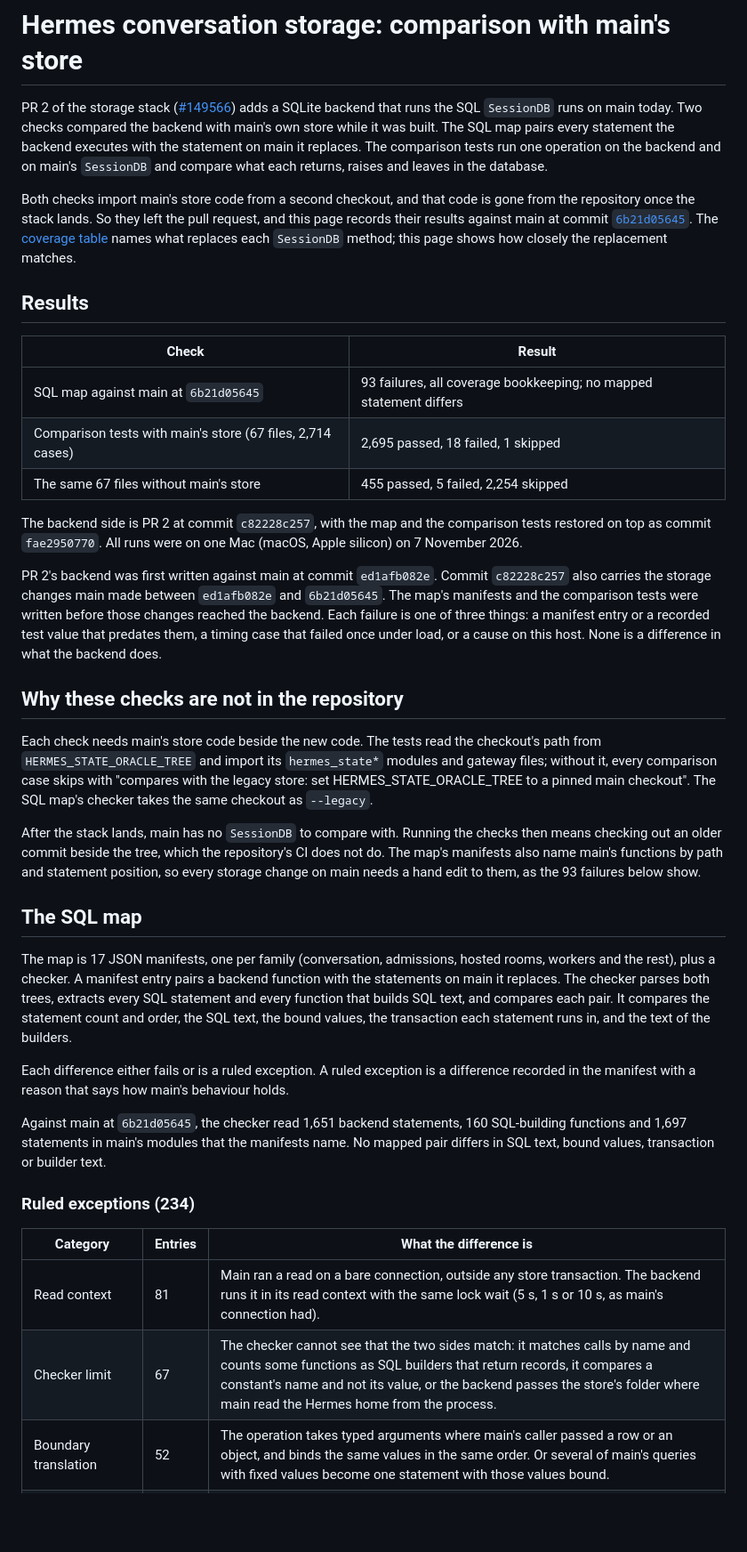
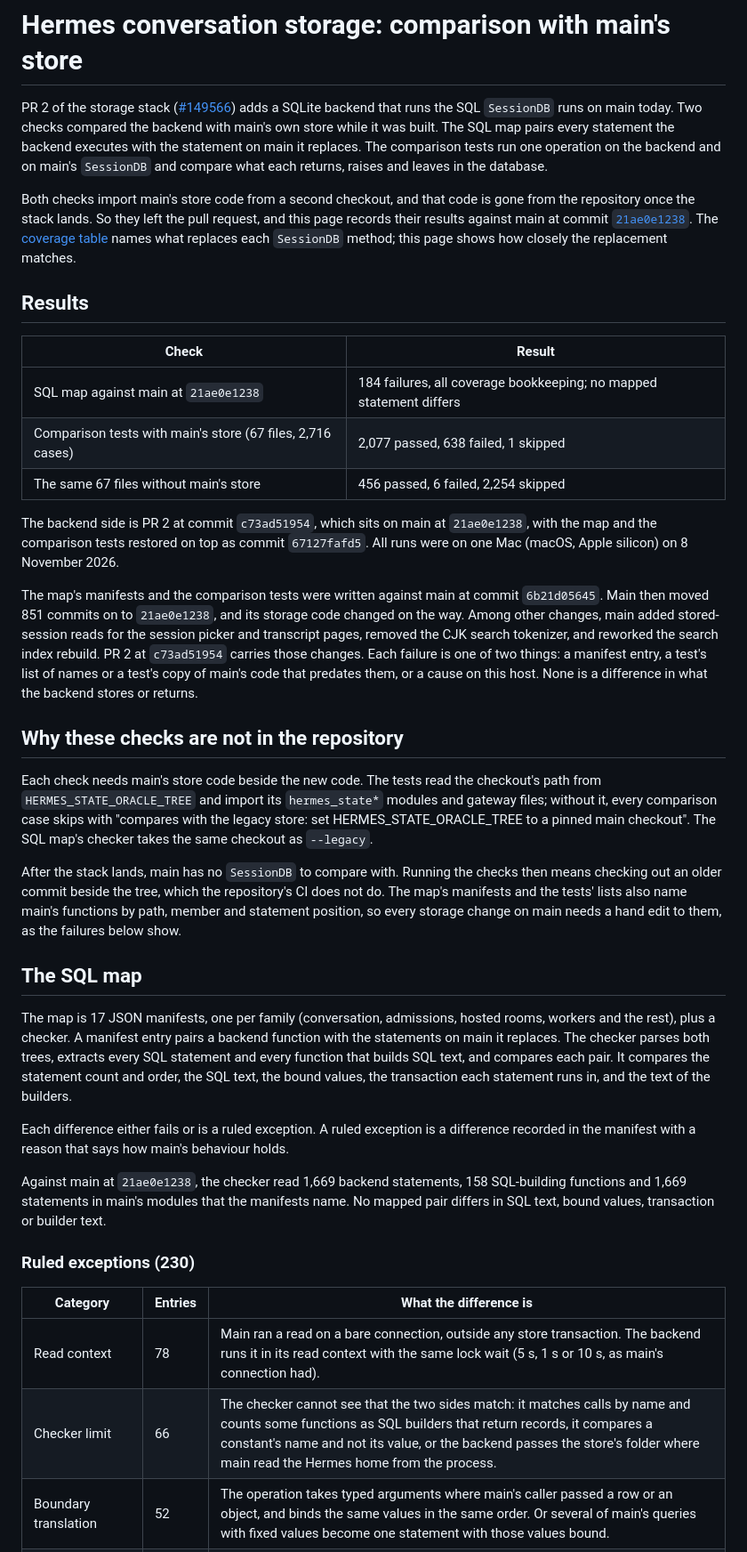
Before and after one commit to yoniebans/yoniebans.github.io, a Markdown page: hermes-storage/compare.md, the part around one of its changes. Shown at 89% size. Rendered like a GitHub page; blank space fills up the shorter version.

```diff
--- a/hermes-storage/compare.md
+++ b/hermes-storage/compare.md
@@ -6,25 +6,25 @@ title: "Hermes conversation storage: comparison with main's store"
 
 PR 2 of the storage stack ([#149566](https://github.com/NousResearch/hermes-agent/pull/149566)) adds a SQLite backend that runs the SQL `SessionDB` runs on main today. Two checks compared the backend with main's own store while it was built. The SQL map pairs every statement the backend executes with the statement on main it replaces. The comparison tests run one operation on the backend and on main's `SessionDB` and compare what each returns, raises and leaves in the database.
 
-Both checks import main's store code from a second checkout, and that code is gone from the repository once the stack lands. So they left the pull request, and this page records their results against main at commit [`6b21d05645`](https://github.com/NousResearch/hermes-agent/commit/6b21d0564de0492e2ebd0d8f63fca86c03b5c892). The [coverage table](coverage.html) names what replaces each `SessionDB` method; this page shows how closely the replacement matches.
+Both checks import main's store code from a second checkout, and that code is gone from the repository once the stack lands. So they left the pull request, and this page records their results against main at commit [`21ae0e1238`](https://github.com/NousResearch/hermes-agent/commit/21ae0e1238fdf466fa52a85a6ebf75d6899e49da). The [coverage table](coverage.html) names what replaces each `SessionDB` method; this page shows how closely the replacement matches.
 
 ## Results
 
 | Check | Result |
 |---|---|
-| SQL map against main at `6b21d05645` | 93 failures, all coverage bookkeeping; no mapped statement differs |
-| Comparison tests with main's store (67 files, 2,714 cases) | 2,695 passed, 18 failed, 1 skipped |
-| The same 67 files without main's store | 455 passed, 5 failed, 2,254 skipped |
+| SQL map against main at `21ae0e1238` | 184 failures, all coverage bookkeeping; no mapped statement differs |
+| Comparison tests with main's store (67 files, 2,716 cases) | 2,077 passed, 638 failed, 1 skipped |
+| The same 67 files without main's store | 456 passed, 6 failed, 2,254 skipped |
 
-The backend side is PR 2 at commit `c82228c257`, with the map and the comparison tests restored on top as commit `fae2950770`. All runs were on one Mac (macOS, Apple silicon) on 7 November 2026.
+The backend side is PR 2 at commit `c73ad51954`, which sits on main at `21ae0e1238`, with the map and the comparison tests restored on top as commit `67127fafd5`. All runs were on one Mac (macOS, Apple silicon) on 8 November 2026.
 
-PR 2's backend was first written against main at commit `ed1afb082e`. Commit `c82228c257` also carries the storage changes main made between `ed1afb082e` and `6b21d05645`. The map's manifests and the comparison tests were written before those changes reached the backend. Each failure is one of three things: a manifest entry or a recorded test value that predates them, a timing case that failed once under load, or a cause on this host. None is a difference in what the backend does.
+The map's manifests and the comparison tests were written against main at commit `6b21d05645`. Main then moved 851 commits on to `21ae0e1238`, and its storage code changed on the way. Among other changes, main added stored-session reads for the session picker and transcript pages, removed the CJK search tokenizer, and reworked the search index rebuild. PR 2 at `c73ad51954` carries those changes. Each failure is one of two things: a manifest entry, a test's list of names or a test's copy of main's code that predates them, or a cause on this host. None is a difference in what the backend stores or returns.
 
 ## Why these checks are not in the repository
 
 Each check needs main's store code beside the new code. The tests read the checkout's path from `HERMES_STATE_ORACLE_TREE` and import its `hermes_state*` modules and gateway files; without it, every comparison case skips with "compares with the legacy store: set HERMES_STATE_ORACLE_TREE to a pinned main checkout". The SQL map's checker takes the same checkout as `--legacy`.
 
-After the stack lands, main has no `SessionDB` to compare with. Running the checks then means checking out an older commit beside the tree, which the repository's CI does not do. The map's manifests also name main's functions by path and statement position, so every storage change on main needs a hand edit to them, as the 93 failures below show.
+After the stack lands, main has no `SessionDB` to compare with. Running the checks then means checking out an older commit beside the tree, which the repository's CI does not do. The map's manifests and the tests' lists also name main's functions by path, member and statement position, so every storage change on main needs a hand edit to them, as the failures below show.
 
 ## The SQL map
 
@@ -32,14 +32,14 @@ The map is 17 JSON manifests, one per family (conversation, admissions, hosted r
 
 Each difference either fails or is a ruled exception. A ruled exception is a difference recorded in the manifest with a reason that says how main's behaviour holds.
 
-Against main at `6b21d05645`, the checker read 1,651 backend statements, 160 SQL-building functions and 1,697 statements in main's modules that the manifests name. No mapped pair differs in SQL text, bound values, transaction or builder text.
+Against main at `21ae0e1238`, the checker read 1,669 backend statements, 158 SQL-building functions and 1,669 statements in main's modules that the manifests name. No mapped pair differs in SQL text, bound values, transaction or builder text.
 
-### Ruled exceptions (234)
+### Ruled exceptions (230)
 
 | Category | Entries | What the difference is |
 |---|---|---|
-| Read context | 81 | Main ran a read on a bare connection, outside any store transaction. The backend runs it in its read context with the same lock wait (5 s, 1 s or 10 s, as main's connection had). |
-| Checker limit | 67 | The checker cannot see that the two sides match: it matches calls by name and counts some functions as SQL builders that return records, it compares a constant's name and not its value, or the backend passes the store's folder where main read the Hermes home from the process. |
+| Read context | 78 | Main ran a read on a bare connection, outside any store transaction. The backend runs it in its read context with the same lock wait (5 s, 1 s or 10 s, as main's connection had). |
+| Checker limit | 66 | The checker cannot see that the two sides match: it matches calls by name and counts some functions as SQL builders that return records, it compares a constant's name and not its value, or the backend passes the store's folder where main read the Hermes home from the process. |
 | Boundary translation | 52 | The operation takes typed arguments where main's caller passed a row or an object, and binds the same values in the same order. Or several of main's queries with fixed values become one statement with those values bound. |
 | No caller code in a transaction | 24 | Main ran caller work inside the transaction (a process probe, a transcript read, work after the commit). The backend runs that work outside the store; where a write follows, it checks that the row has not changed since the read. |
 | Stated difference | 5 | Behaviour that differs on purpose, described below. |
```
Also changed, not shown: other parts of hermes-storage/compare.md (+37 -25 lines).
